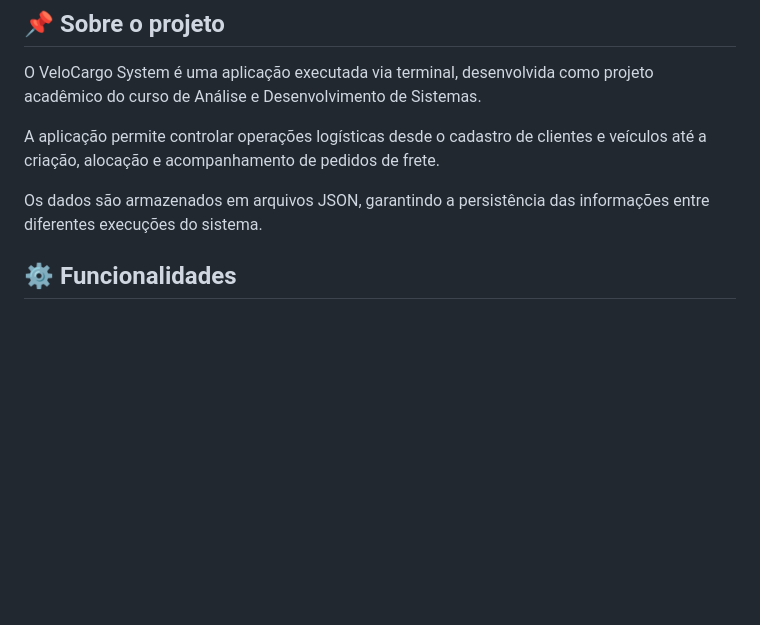
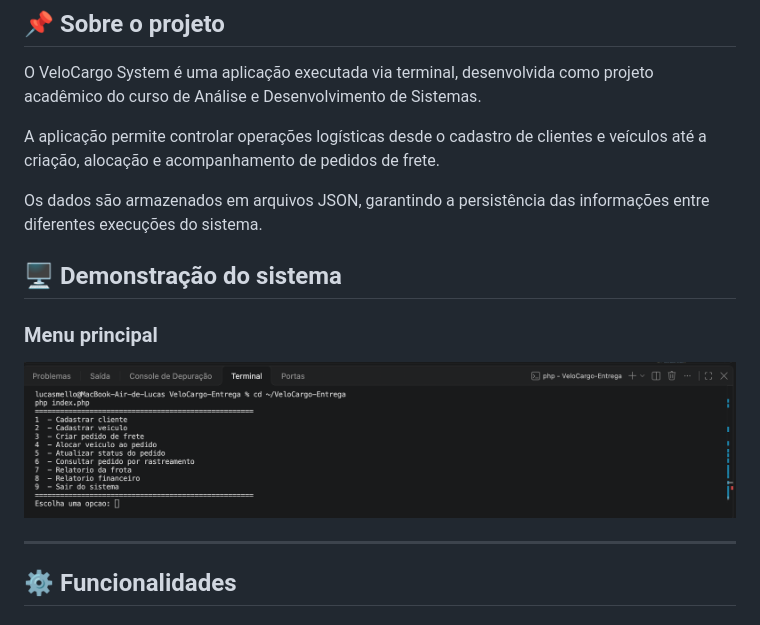
Before and after one commit to lucasml10/VeloCargo-System, a Markdown page: README.md, the part around the change. Drawn GitHub-style; pictures changed too: docs/images/menu-principal.png (added); blank space fills up the shorter version.

Commit message:
docs: adiciona demonstracao visual do sistema

```diff
--- a/README.md
+++ b/README.md
@@ -16,6 +16,14 @@ A aplicação permite controlar operações logísticas desde o cadastro de clie
 
 Os dados são armazenados em arquivos JSON, garantindo a persistência das informações entre diferentes execuções do sistema.
 
+
+## 🖥️ Demonstração do sistema
+
+### Menu principal
+
+![Menu principal do VeloCargo System](docs/images/menu-principal.png)
+
+---
 ## ⚙️ Funcionalidades
 
 ### Gestão de clientes e frota
```
